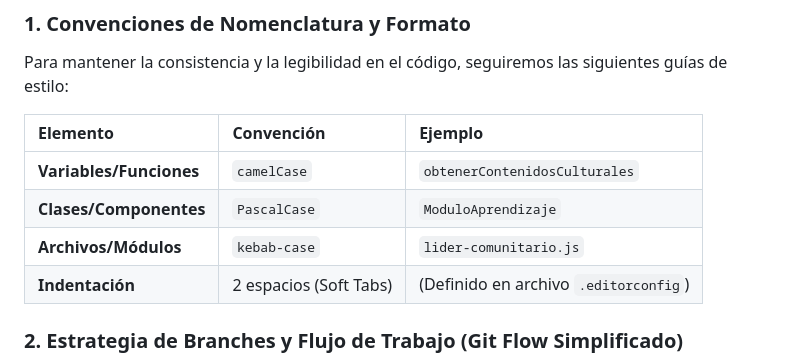
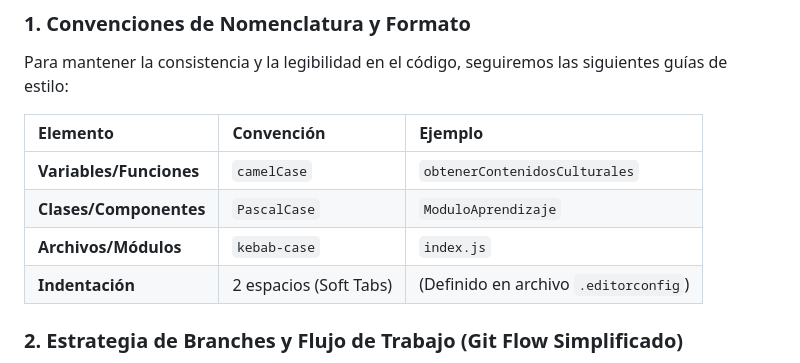
Before and after one commit to Dmontero94/Plataforma-Kote-Wa-Preservacion-Indigena, a Markdown page: README.md, the part around the change. Rendered like a GitHub page.

Commit message:
docs
Cambios solo en la documentación

```diff
--- a/README.md
+++ b/README.md
@@ -39,7 +39,7 @@ Para mantener la consistencia y la legibilidad en el código, seguiremos las sig
 | :--- | :--- | :--- |
 | **Variables/Funciones** | `camelCase` | `obtenerContenidosCulturales` |
 | **Clases/Componentes** | `PascalCase` | `ModuloAprendizaje` |
-| **Archivos/Módulos** | `kebab-case` | `lider-comunitario.js` |
+| **Archivos/Módulos** | `kebab-case` | `index.js` |
 | **Indentación** | 2 espacios (Soft Tabs) | (Definido en archivo `.editorconfig`) |
 
 ### 2. Estrategia de Branches y Flujo de Trabajo (Git Flow Simplificado)
```
Also changed, not shown: fix/nombre-bug.md (added).
